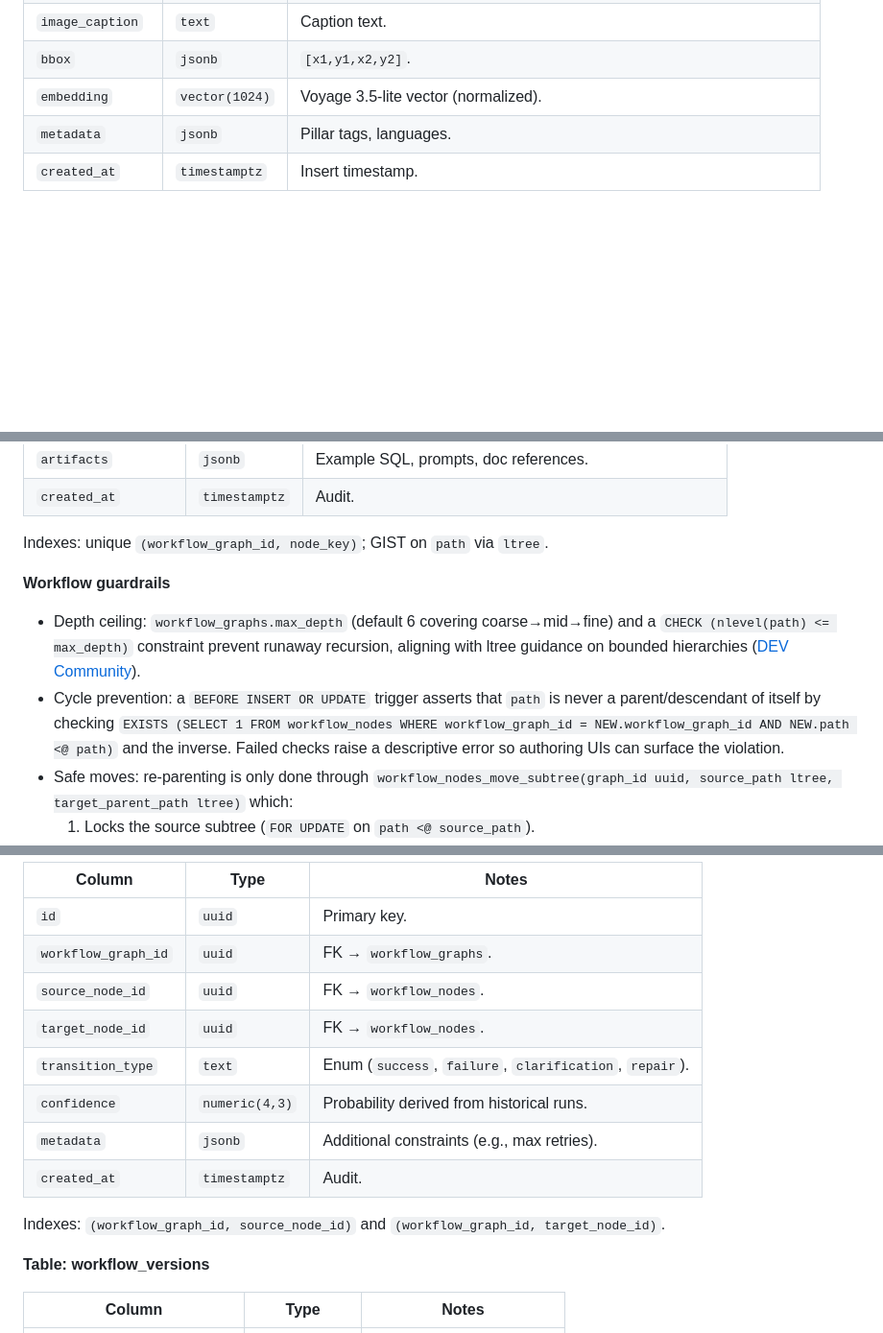
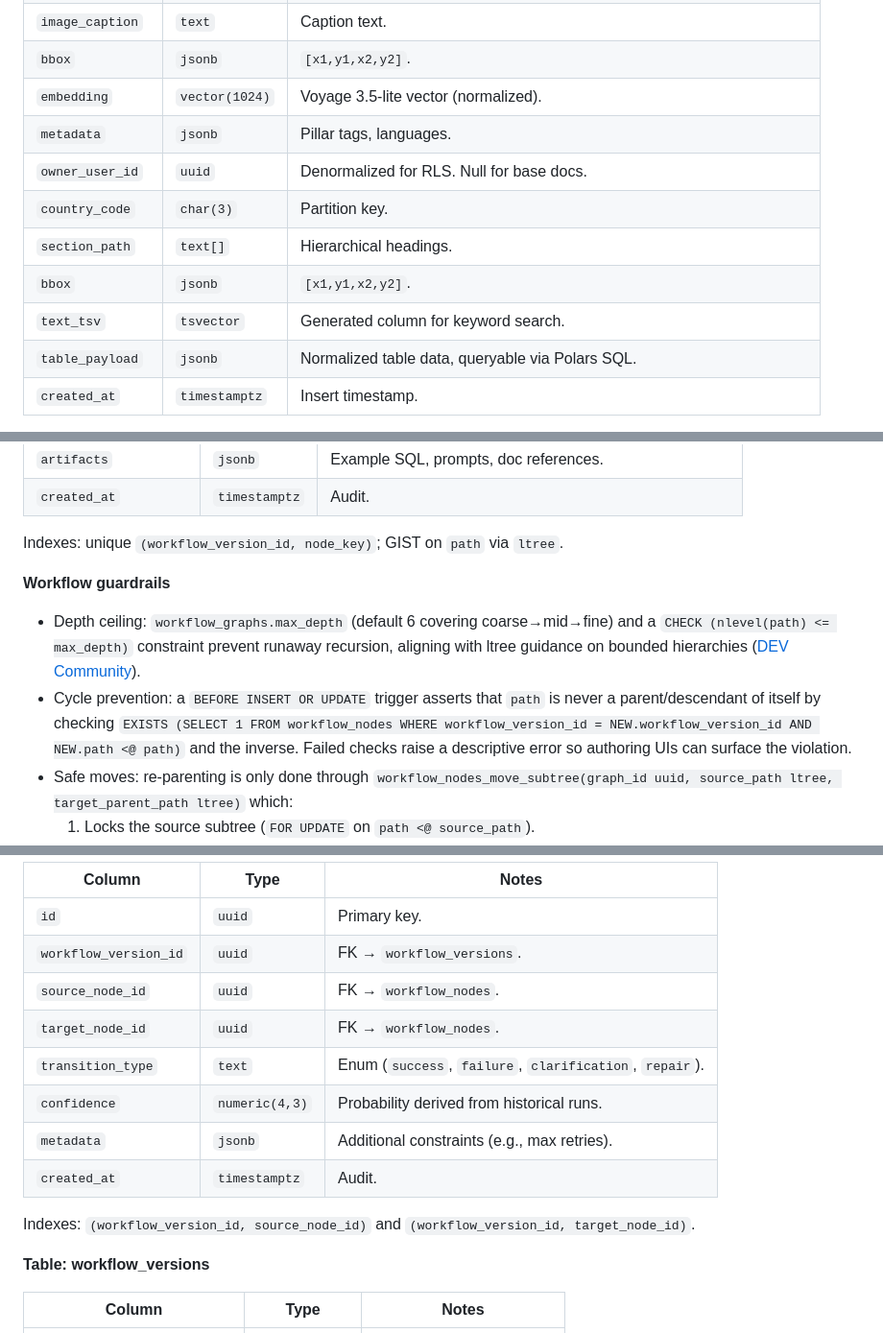
Before and after one commit to VizonomyBO/housing-microservices, a Markdown page: docs/data/schema_and_persistence.md, 3 parts joined by grey strips. Shown at 96% size. Drawn GitHub-style; blank space fills up the shorter version.

Commit message:
Update design

```diff
--- a/docs/data/schema_and_persistence.md
+++ b/docs/data/schema_and_persistence.md
@@ -165,6 +165,12 @@ Primary key `(conversation_id, document_id)`. Triggers increment/decrement `docu
 | `bbox` | `jsonb` | `[x1,y1,x2,y2]`. |
 | `embedding` | `vector(1024)` | Voyage 3.5-lite vector (normalized). |
 | `metadata` | `jsonb` | Pillar tags, languages. |
+| `owner_user_id` | `uuid` | Denormalized for RLS. Null for base docs. |
+| `country_code` | `char(3)` | Partition key. |
+| `section_path` | `text[]` | Hierarchical headings. |
+| `bbox` | `jsonb` | `[x1,y1,x2,y2]`. |
+| `text_tsv` | `tsvector` | Generated column for keyword search. |
+| `table_payload` | `jsonb` | Normalized table data, queryable via Polars SQL. |
 | `created_at` | `timestamptz` | Insert timestamp. |
 
 Indexes: pgvector HNSW/IVFFlat on `embedding`; GIN on `text_tsv`; B-tree `(document_id, chunk_type, position)`; partial `(country_code, chunk_type)`; LIST partition by `country_code` (default partition for misc).
@@ -349,11 +355,11 @@ Indexes: unique `(community_key, algo_version)`; GIN on `entity_ids`.
 | `artifacts` | `jsonb` | Example SQL, prompts, doc references. |
 | `created_at` | `timestamptz` | Audit. |
 
-Indexes: unique `(workflow_graph_id, node_key)`; GIST on `path` via `ltree`.
+Indexes: unique `(workflow_version_id, node_key)`; GIST on `path` via `ltree`.
 
 **Workflow guardrails**
 - Depth ceiling: `workflow_graphs.max_depth` (default 6 covering coarse→mid→fine) and a `CHECK (nlevel(path) <= max_depth)` constraint prevent runaway recursion, aligning with ltree guidance on bounded hierarchies ([DEV Community](https://dev.to/dowerdev/implementing-hierarchical-data-structures-in-postgresql-ltree-vs-adjacency-list-vs-closure-table-2jpb)).
-- Cycle prevention: a `BEFORE INSERT OR UPDATE` trigger asserts that `path` is never a parent/descendant of itself by checking `EXISTS (SELECT 1 FROM workflow_nodes WHERE workflow_graph_id = NEW.workflow_graph_id AND NEW.path <@ path)` and the inverse. Failed checks raise a descriptive error so authoring UIs can surface the violation.
+- Cycle prevention: a `BEFORE INSERT OR UPDATE` trigger asserts that `path` is never a parent/descendant of itself by checking `EXISTS (SELECT 1 FROM workflow_nodes WHERE workflow_version_id = NEW.workflow_version_id AND NEW.path <@ path)` and the inverse. Failed checks raise a descriptive error so authoring UIs can surface the violation.
 - Safe moves: re-parenting is only done through `workflow_nodes_move_subtree(graph_id uuid, source_path ltree, target_parent_path ltree)` which:
   1. Locks the source subtree (`FOR UPDATE` on `path <@ source_path`).
   2. Validates that `target_parent_path` is not within the subtree, preserving acyclicity.
@@ -366,7 +372,7 @@ Indexes: unique `(workflow_graph_id, node_key)`; GIST on `path` via `ltree`.
 | Column | Type | Notes |
 | --- | --- | --- |
 | `id` | `uuid` | Primary key. |
-| `workflow_graph_id` | `uuid` | FK → `workflow_graphs`. |
+| `workflow_version_id` | `uuid` | FK → `workflow_versions`. | |
 | `source_node_id` | `uuid` | FK → `workflow_nodes`. |
 | `target_node_id` | `uuid` | FK → `workflow_nodes`. |
 | `transition_type` | `text` | Enum (`success`, `failure`, `clarification`, `repair`). |
@@ -374,7 +380,7 @@ Indexes: unique `(workflow_graph_id, node_key)`; GIST on `path` via `ltree`.
 | `metadata` | `jsonb` | Additional constraints (e.g., max retries). |
 | `created_at` | `timestamptz` | Audit. |
 
-Indexes: `(workflow_graph_id, source_node_id)` and `(workflow_graph_id, target_node_id)`.
+Indexes: `(workflow_version_id, source_node_id)` and `(workflow_version_id, target_node_id)`.
 
 **Table: workflow_versions**
 
```
Also changed, not shown: other parts of docs/data/schema_and_persistence.md (+1 -1 lines), docs/data/knowledge_graph.md (+1 -1 lines).
